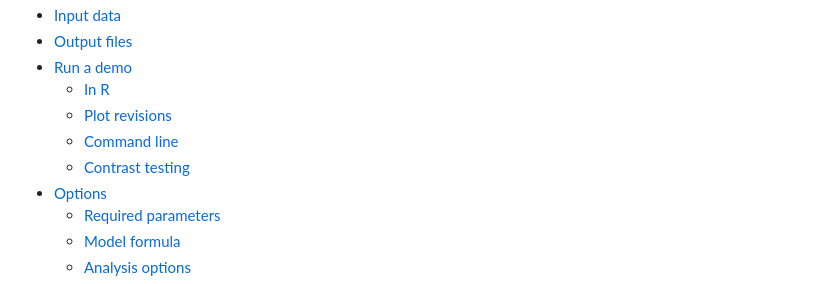
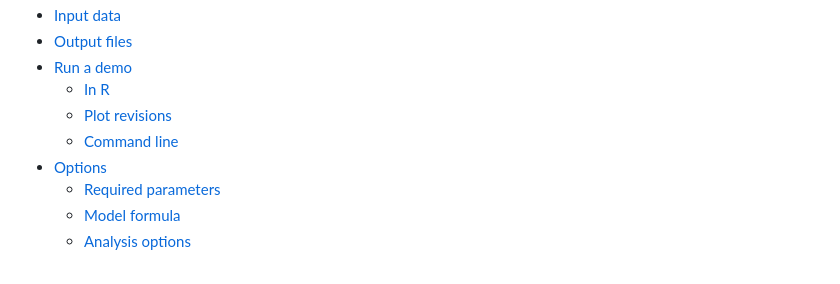
Before and after one commit to biobakery/maaslin3, a Markdown page: README.md, the part around the change. Drawn GitHub-style.

```diff
--- a/README.md
+++ b/README.md
@@ -41,7 +41,6 @@ Forum](https://forum.biobakery.org/c/Downstream-analysis-and-statistics/maaslin)
     - [In R](#in-r)
     - [Plot revisions](#plot-revisions)
     - [Command line](#command-line)
-    - [Contrast testing](#contrast-testing)
 - [Options](#options)
     - [Required parameters](#required-parameters)
     - [Model formula](#model-formula)
```
